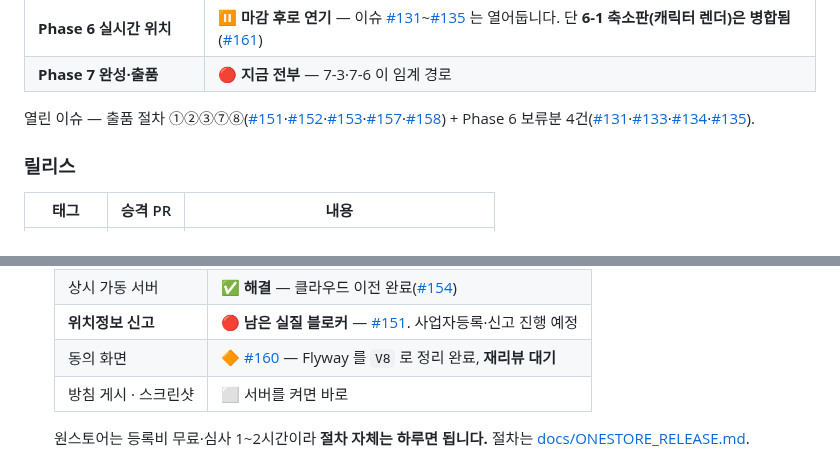
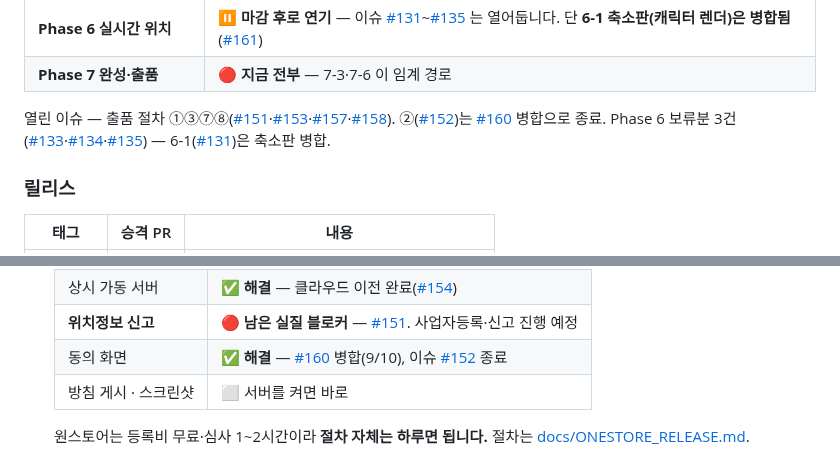
Before and after one commit to FogMap2026/FogApp, a Markdown page: planning.md, 2 parts joined by grey strips. Drawn GitHub-style.

Commit message:
docs: 동의 화면(#152) 종료 반영 — #160 병합됨
planning.md 두 곳이 아직 "재리뷰 대기"로 남아 있었다.
- 병목 표: 동의 화면을 ✅ 해결로, #160 병합(9/10)·#152 종료 명시
- 열린 이슈 목록: 출품 절차를 ①③⑦⑧로, ②(#152) 종료 표기.
  Phase 6 보류분도 6-1(#131) 축소판 병합을 반영해 4건→3건으로.

```diff
--- a/planning.md
+++ b/planning.md
@@ -118,7 +118,7 @@
 | **Phase 6 실시간 위치** | ⏸ **마감 후로 연기** — 이슈 [#131](../../issues/131)~[#135](../../issues/135) 는 열어둡니다. 단 **6-1 축소판(캐릭터 렌더)은 병합됨**([#161](../../pull/161)) |
 | **Phase 7 완성·출품** | 🔴 **지금 전부** — 7-3·7-6 이 임계 경로 |
 
-열린 이슈 — 출품 절차 ①②③⑦⑧([#151](../../issues/151)·[#152](../../issues/152)·[#153](../../issues/153)·[#157](../../issues/157)·[#158](../../issues/158)) + Phase 6 보류분 4건([#131](../../issues/131)·[#133](../../issues/133)·[#134](../../issues/134)·[#135](../../issues/135)).
+열린 이슈 — 출품 절차 ①③⑦⑧([#151](../../issues/151)·[#153](../../issues/153)·[#157](../../issues/157)·[#158](../../issues/158)). ②([#152](../../issues/152))는 [#160](../../pull/160) 병합으로 종료. Phase 6 보류분 3건([#133](../../issues/133)·[#134](../../issues/134)·[#135](../../issues/135)) — 6-1([#131](../../issues/131))은 축소판 병합.
 
 ### 릴리스
 
@@ -162,7 +162,7 @@
    | 릴리스 서명 | ✅ **해결** — 키스토어·서명·CI 검증까지([#163](../../pull/163) 병합) |
    | 상시 가동 서버 | ✅ **해결** — 클라우드 이전 완료([#154](../../issues/154)) |
    | **위치정보 신고** | 🔴 **남은 실질 블로커** — [#151](../../issues/151). 사업자등록·신고 진행 예정 |
-   | 동의 화면 | 🔶 [#160](../../pull/160) — Flyway 를 `V8` 로 정리 완료, **재리뷰 대기** |
+   | 동의 화면 | ✅ **해결** — [#160](../../pull/160) 병합(9/10), 이슈 [#152](../../issues/152) 종료 |
    | 방침 게시 · 스크린샷 | ⬜ 서버를 켜면 바로 |
 
    원스토어는 등록비 무료·심사 1~2시간이라 **절차 자체는 하루면 됩니다.**
```
